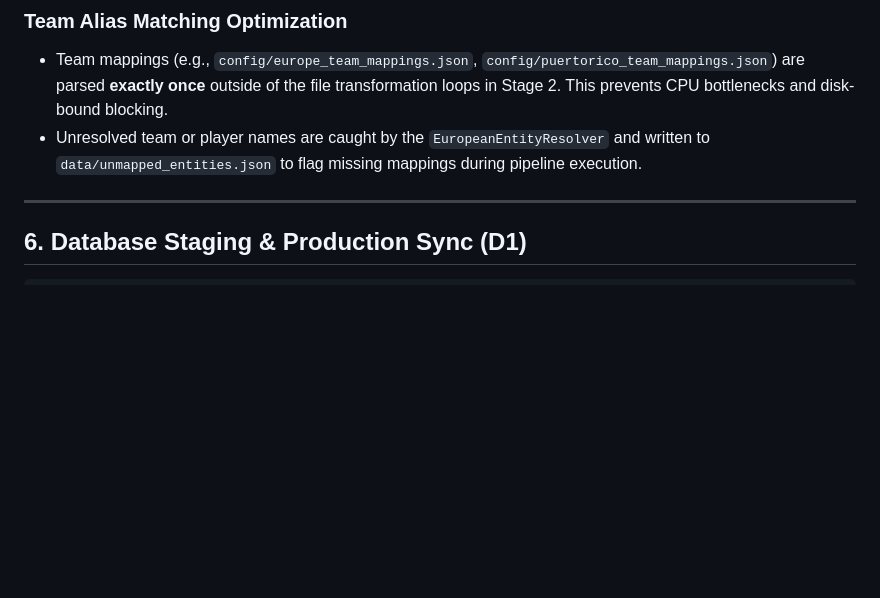
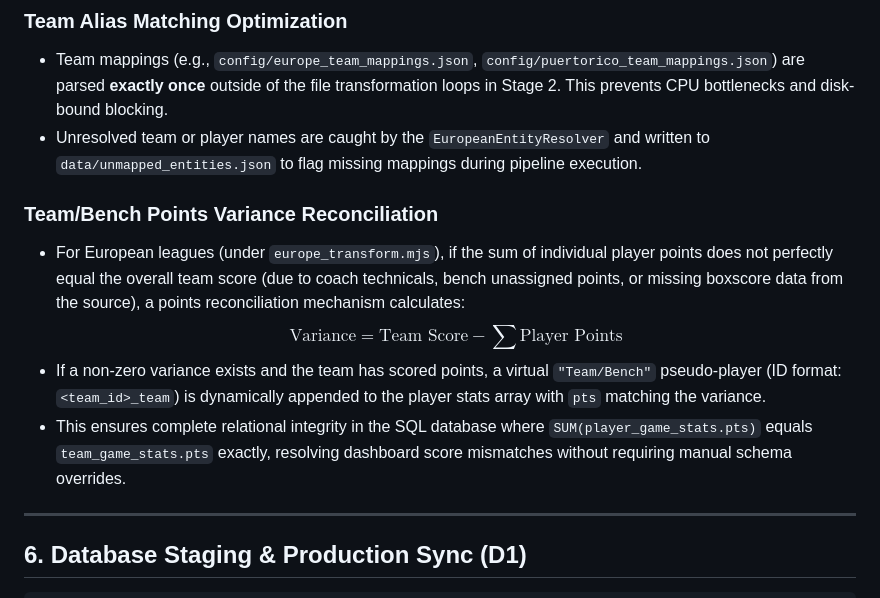
Before and after one commit to aretheregods/basketball-data, a Markdown page: ARCHITECTURE.md, the part around the change. Drawn GitHub-style; blank space fills up the shorter version.

```diff
--- a/ARCHITECTURE.md
+++ b/ARCHITECTURE.md
@@ -187,6 +187,12 @@ To prevent player duplication and database join mismatches across leagues with v
 * Team mappings (e.g., `config/europe_team_mappings.json`, `config/puertorico_team_mappings.json`) are parsed **exactly once** outside of the file transformation loops in Stage 2. This prevents CPU bottlenecks and disk-bound blocking.
 * Unresolved team or player names are caught by the `EuropeanEntityResolver` and written to `data/unmapped_entities.json` to flag missing mappings during pipeline execution.
 
+### Team/Bench Points Variance Reconciliation
+* For European leagues (under `europe_transform.mjs`), if the sum of individual player points does not perfectly equal the overall team score (due to coach technicals, bench unassigned points, or missing boxscore data from the source), a points reconciliation mechanism calculates:
+  $$\text{Variance} = \text{Team Score} - \sum \text{Player Points}$$
+* If a non-zero variance exists and the team has scored points, a virtual `"Team/Bench"` pseudo-player (ID format: `<team_id>_team`) is dynamically appended to the player stats array with `pts` matching the variance.
+* This ensures complete relational integrity in the SQL database where `SUM(player_game_stats.pts)` equals `team_game_stats.pts` exactly, resolving dashboard score mismatches without requiring manual schema overrides.
+
 ---
 
 ## 6. Database Staging & Production Sync (D1)
```
Also changed, not shown: ETL.md (+20 -0 lines).
